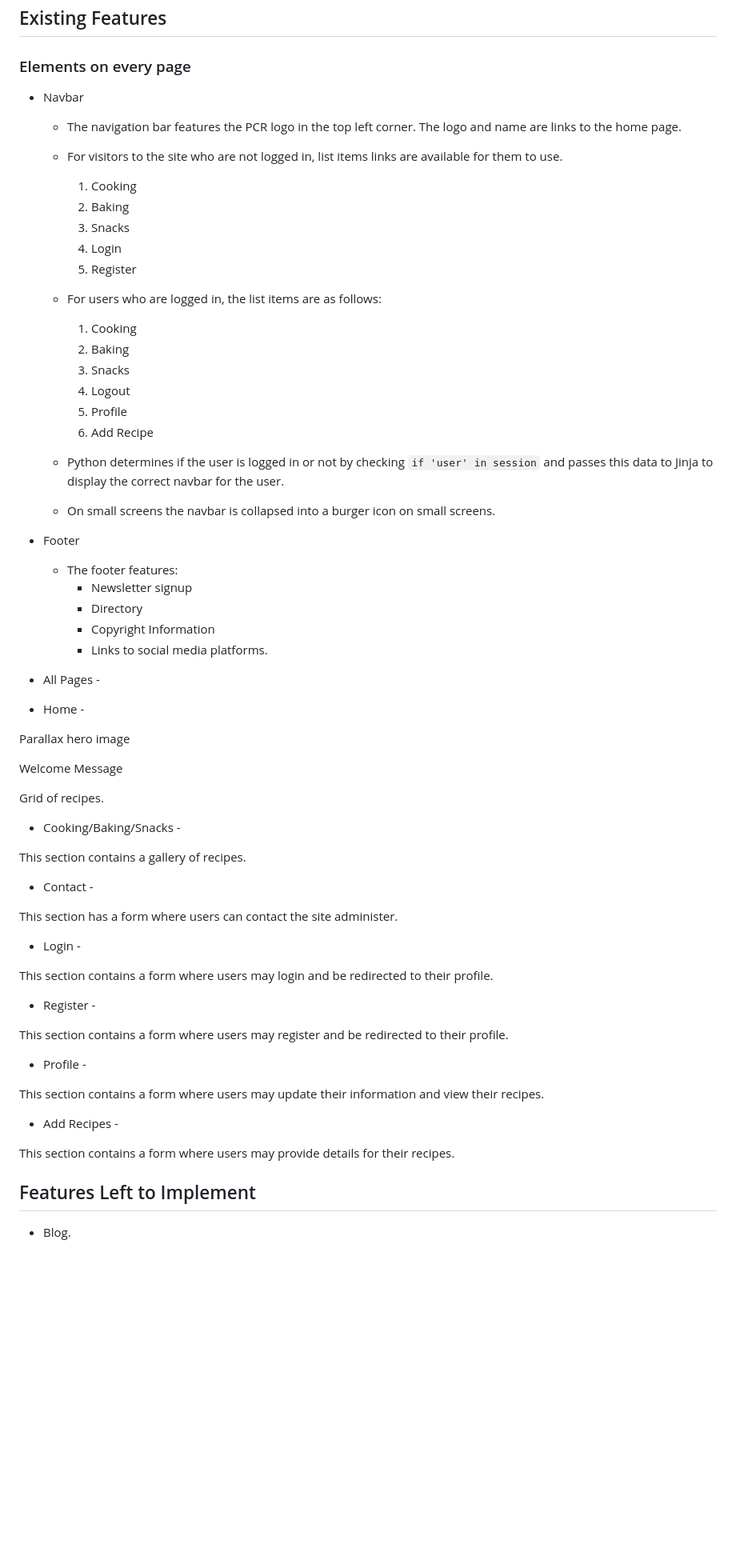
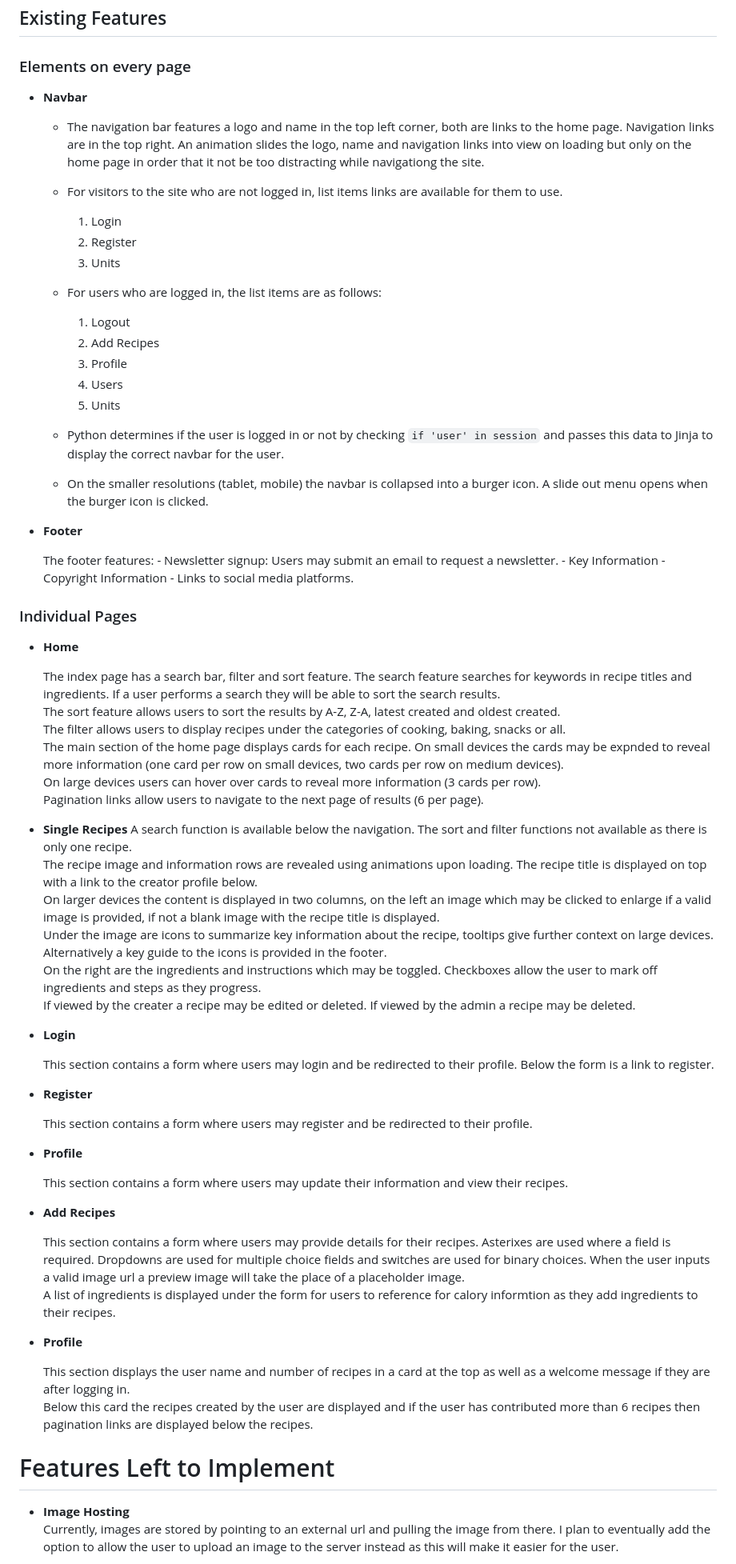
Before and after one commit to Sean-Mc-Mahon/McTasticRecipes, a Markdown page: README.md, the part around one of its changes. Shown at 80% size. Rendered like a GitHub page; blank space fills up the shorter version.

```diff
--- a/README.md
+++ b/README.md
@@ -166,71 +172,77 @@ I used affinity designer to design the logo, I went through many iterations of t
 ## Existing Features
 
 ### Elements on every page
-- Navbar
-    - The navigation bar features the PCR logo in the top left corner. The logo and name are links to the home page.
+- **Navbar**
+    - The navigation bar features a logo and name in the top left corner, both are links to the home page. Navigation links are in the top right. An animation slides the logo, name and navigation links into view on loading but only on the home page in order that it not be too distracting while navigationg the site.
 
     - For visitors to the site who are not logged in, list items links are available for them to use.
-        1. Cooking
-        2. Baking
-        3. Snacks
-        4. Login
-        5. Register
+        1. Login
+        2. Register
+        3. Units
 
     - For users who are logged in, the list items are as follows:
-        1. Cooking
-        2. Baking
-        3. Snacks
-        4. Logout
-        5. Profile
-        6. Add Recipe
+        1. Logout
+        2. Add Recipes
+        3. Profile
+        4. Users
+        5. Units
 
     - Python determines if the user is logged in or not by checking `if 'user' in session` and passes this data to Jinja to display the correct navbar for the user.
 
-    - On small screens the navbar is collapsed into a burger icon on small screens.
+    - On the smaller resolutions (tablet, mobile) the navbar is collapsed into a burger icon. A slide out menu opens when the burger icon is clicked.
 
-- Footer
-    - The footer features:
-        - Newsletter signup
-        - Directory
+- **Footer**
+
+    The footer features:
+        - Newsletter signup: Users may submit an email to request a newsletter.
+        - Key Information
         - Copyright Information
         - Links to social media platforms.
 
-- All Pages -
+### Individual Pages
 
-- Home -
+- **Home**
 
-Parallax hero image
+    The index page has a search bar, filter and sort feature. The search feature searches for keywords in recipe titles and ingredients. If a user performs a search they will be able to sort the search results. <br>
+    The sort feature allows users to sort the results by A-Z, Z-A, latest created and oldest created. <br>
+    The filter allows users to display recipes under the categories of cooking, baking, snacks or all. <br>
+    The main section of the home page displays cards for each recipe. On small devices the cards may be expnded to reveal more information (one card per row on small devices, two cards per row on medium devices). <br>
+    On large devices users can hover over cards to reveal more information (3 cards per row). <br>
+    Pagination links allow users to navigate to the next page of results (6 per page).
 
-Welcome Message
+- **Single Recipes**
+    A search function is available below the navigation. The sort and filter functions not available as there is only one recipe. <br>
+    The recipe image and information rows are revealed using animations upon loading. The recipe title is displayed on top with a link to the creator profile below. <br>
+    On larger devices the content is displayed in two columns, on the left an image which may be clicked to enlarge if a valid image is provided, if not a blank image with the recipe title is displayed. <br>
+    Under the image are icons to summarize key information about the recipe, tooltips give further context on large devices. Alternatively a key guide to the icons is provided in the footer.<br>
+    On the right are the ingredients and instructions which may be toggled. Checkboxes allow the user to mark off ingredients and steps as they progress. <br>
+    If viewed by the creater a recipe may be edited or deleted. If viewed by the admin a recipe may be deleted.
 
-Grid of recipes.
+- **Login**
 
-- Cooking/Baking/Snacks -
+    This section contains a form where users may login and be redirected to their profile. Below the form is a link to register.
 
-This section contains a gallery of recipes.
+- **Register**
 
-- Contact -
+    This section contains a form where users may register and be redirected to their profile.
 
-This section has a form where users can contact the site administer.
+- **Profile**
 
-- Login -
+    This section contains a form where users may update their information and view their recipes.
 
-This section contains a form where users may login and be redirected to their profile.
+- **Add Recipes**
 
-- Register -
+    This section contains a form where users may provide details for their recipes. Asterixes are used where a field is required. Dropdowns are used for multiple choice fields and switches are used for binary choices. When the user inputs a valid image url a preview image will take the place of a placeholder image. <br>
+    A list of ingredients is displayed under the form for users to reference for calory informtion as they add ingredients to their recipes.
 
-This section contains a form where users may register and be redirected to their profile.
+- **Profile**
 
-- Profile -
-
-This section contains a form where users may update their information and view their recipes.
-
-- Add Recipes -
-
-This section contains a form where users may provide details for their recipes.
+    This section displays the user name and number of recipes in a card at the top as well as a welcome message if they are after logging in. <br>
+    Below this card the recipes created by the user are displayed and if the user has contributed more than 6 recipes then pagination links are displayed below the recipes.
 
 
-## Features Left to Implement
+# Features Left to Implement
 
-- Blog.
+- **Image Hosting** <br>
+    Currently, images are stored by pointing to an external url and pulling the image from there. I plan to eventually add the option to allow the user to upload an image to the server instead as this will make it easier for the user.
 
```
Also changed, not shown: other parts of README.md (+88 -85 lines), wireframes/coolors.JPG (deleted), wireframes/mctastic-colors.JPG (added), 12 other files.
